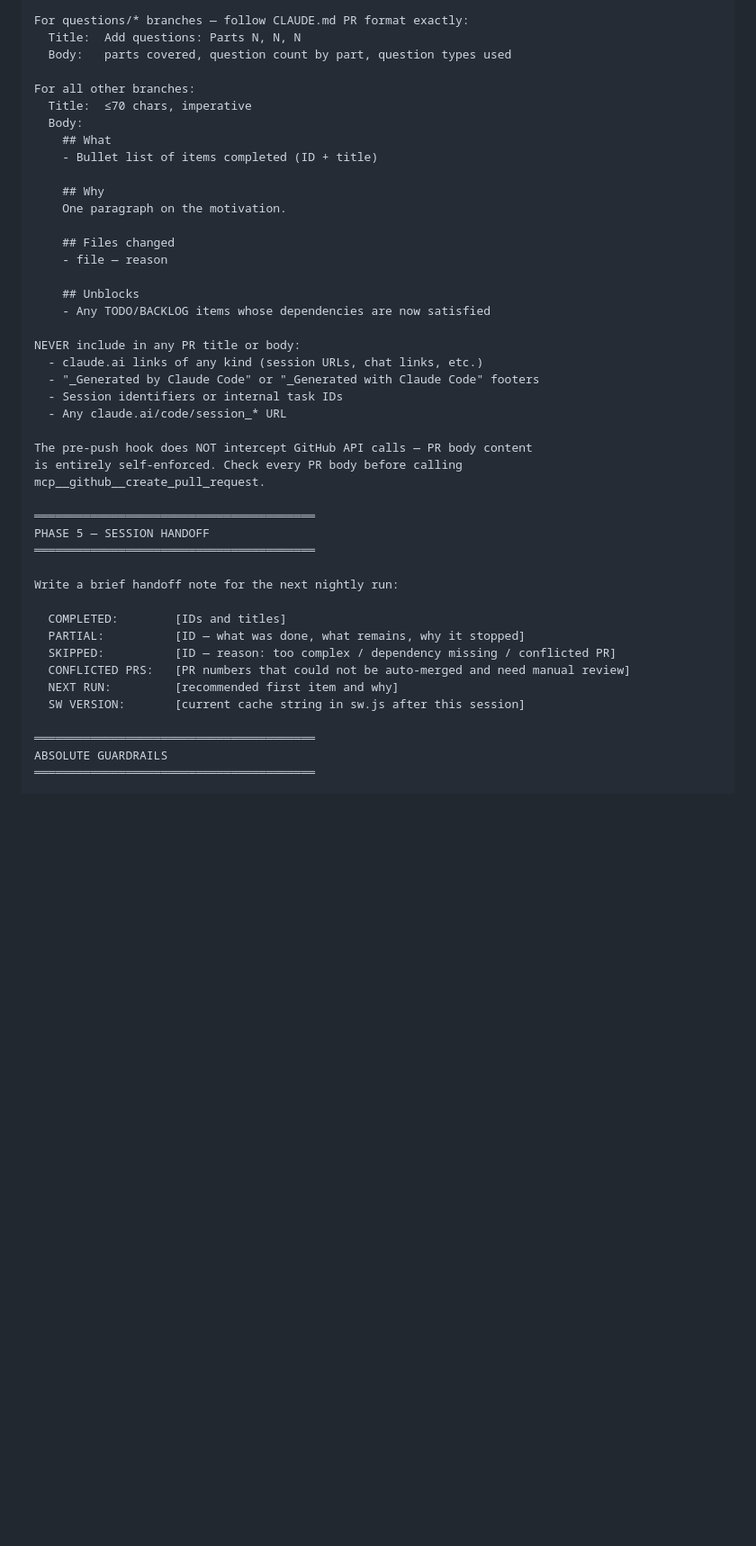
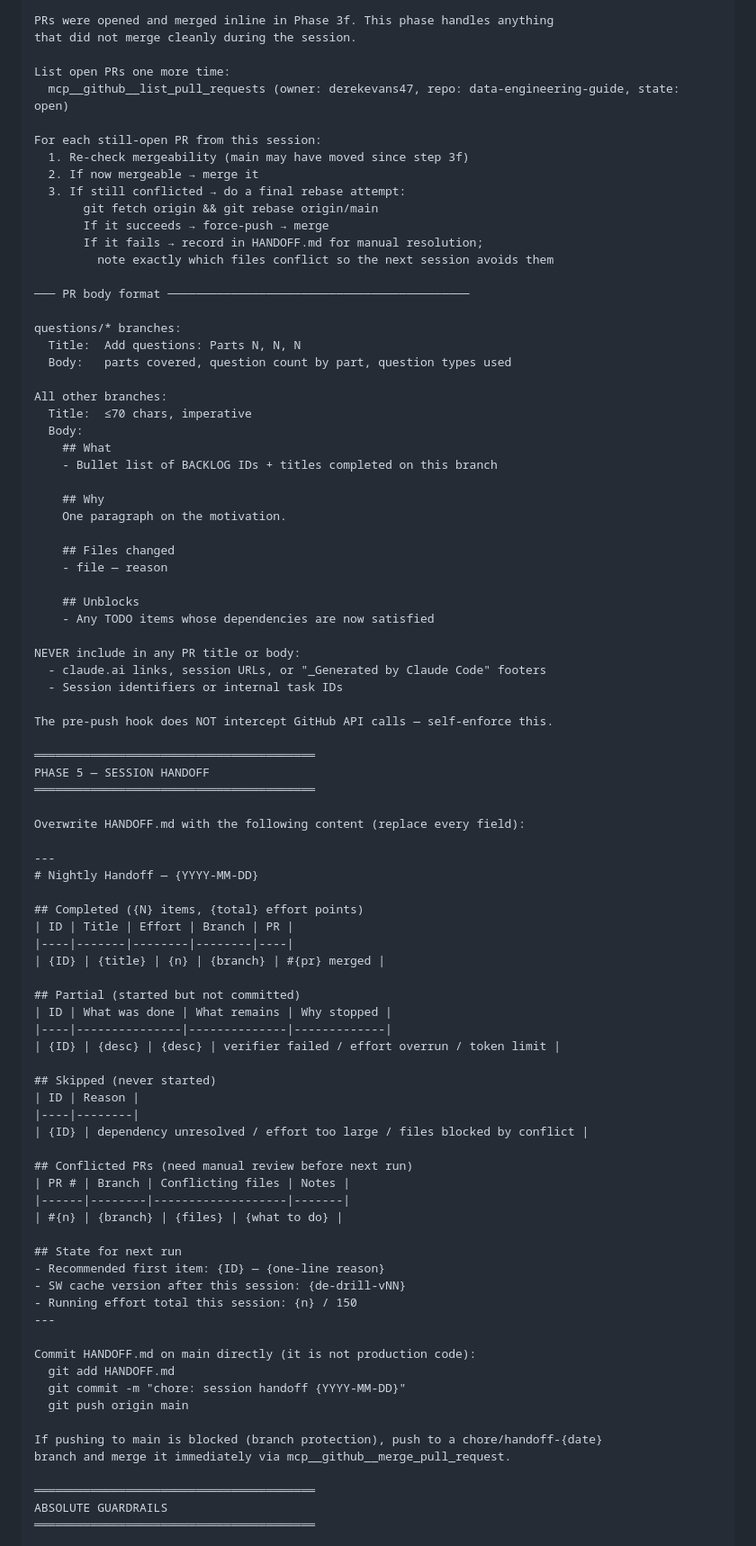
Before and after one commit to DerekEvans47/data-engineering-guide, a Markdown page: GAME_IMPROVEMENT_PROMPT.md, the part around one of its changes. Shown at 90% size. Rendered like a GitHub page; blank space fills up the shorter version.

```diff
--- a/GAME_IMPROVEMENT_PROMPT.md
+++ b/GAME_IMPROVEMENT_PROMPT.md
@@ -236,14 +300,31 @@ PHASE 4 — OPEN PRs  (after all commits are pushed)
 ════════════════════════════════════════
 
-For questions/* branches — follow CLAUDE.md PR format exactly:
+PRs were opened and merged inline in Phase 3f. This phase handles anything
+that did not merge cleanly during the session.
+
+List open PRs one more time:
+  mcp__github__list_pull_requests (owner: derekevans47, repo: data-engineering-guide, state: open)
+
+For each still-open PR from this session:
+  1. Re-check mergeability (main may have moved since step 3f)
+  2. If now mergeable → merge it
+  3. If still conflicted → do a final rebase attempt:
+       git fetch origin && git rebase origin/main
+       If it succeeds → force-push → merge
+       If it fails → record in HANDOFF.md for manual resolution;
+         note exactly which files conflict so the next session avoids them
+
+─── PR body format ───────────────────────────────────────────
+
+questions/* branches:
   Title:  Add questions: Parts N, N, N
   Body:   parts covered, question count by part, question types used
 
-For all other branches:
+All other branches:
   Title:  ≤70 chars, imperative
   Body:
     ## What
-    - Bullet list of items completed (ID + title)
+    - Bullet list of BACKLOG IDs + titles completed on this branch
 
     ## Why
     One paragraph on the motivation.
@@ -252,30 +333,56 @@ For all other branches:
     - file — reason
 
     ## Unblocks
-    - Any TODO/BACKLOG items whose dependencies are now satisfied
+    - Any TODO items whose dependencies are now satisfied
 
 NEVER include in any PR title or body:
-  - claude.ai links of any kind (session URLs, chat links, etc.)
-  - "_Generated by Claude Code" or "_Generated with Claude Code" footers
+  - claude.ai links, session URLs, or "_Generated by Claude Code" footers
   - Session identifiers or internal task IDs
-  - Any claude.ai/code/session_* URL
 
-The pre-push hook does NOT intercept GitHub API calls — PR body content
-is entirely self-enforced. Check every PR body before calling
-mcp__github__create_pull_request.
+The pre-push hook does NOT intercept GitHub API calls — self-enforce this.
 
 ════════════════════════════════════════
 PHASE 5 — SESSION HANDOFF
 ════════════════════════════════════════
 
-Write a brief handoff note for the next nightly run:
+Overwrite HANDOFF.md with the following content (replace every field):
 
-  COMPLETED:        [IDs and titles]
-  PARTIAL:          [ID — what was done, what remains, why it stopped]
-  SKIPPED:          [ID — reason: too complex / dependency missing / conflicted PR]
-  CONFLICTED PRS:   [PR numbers that could not be auto-merged and need manual review]
-  NEXT RUN:         [recommended first item and why]
-  SW VERSION:       [current cache string in sw.js after this session]
+---
+# Nightly Handoff — {YYYY-MM-DD}
+
+## Completed ({N} items, {total} effort points)
+| ID | Title | Effort | Branch | PR |
+|----|-------|--------|--------|----|
+| {ID} | {title} | {n} | {branch} | #{pr} merged |
+
+## Partial (started but not committed)
+| ID | What was done | What remains | Why stopped |
+|----|---------------|--------------|-------------|
+| {ID} | {desc} | {desc} | verifier failed / effort overrun / token limit |
+
+## Skipped (never started)
+| ID | Reason |
+|----|--------|
+| {ID} | dependency unresolved / effort too large / files blocked by conflict |
+
+## Conflicted PRs (need manual review before next run)
+| PR # | Branch | Conflicting files | Notes |
+|------|--------|-------------------|-------|
+| #{n} | {branch} | {files} | {what to do} |
+
+## State for next run
+- Recommended first item: {ID} — {one-line reason}
+- SW cache version after this session: {de-drill-vNN}
+- Running effort total this session: {n} / 150
+---
+
+Commit HANDOFF.md on main directly (it is not production code):
+  git add HANDOFF.md
+  git commit -m "chore: session handoff {YYYY-MM-DD}"
+  git push origin main
+
+If pushing to main is blocked (branch protection), push to a chore/handoff-{date}
+branch and merge it immediately via mcp__github__merge_pull_request.
 
 ════════════════════════════════════════
 ABSOLUTE GUARDRAILS
```
Also changed, not shown: other parts of GAME_IMPROVEMENT_PROMPT.md (+85 -21 lines), HANDOFF.md (added, +30 -0 lines).
